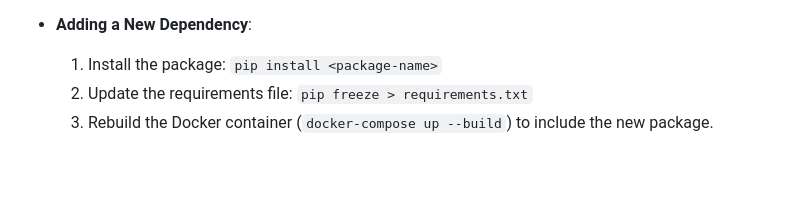
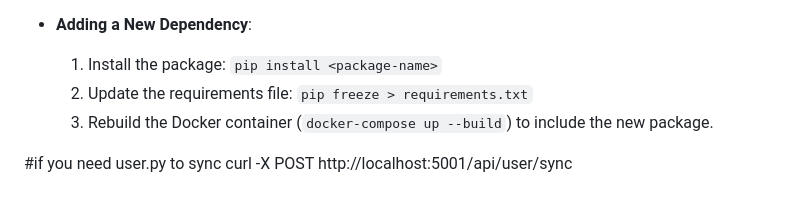
Before and after one commit to tiaL-ops/karoka-core, a Markdown page: backend/api/README.md, the part around the change. Rendered like a GitHub page; blank space fills up the shorter version.

Commit message:
access to db

```diff
--- a/backend/api/README.md
+++ b/backend/api/README.md
@@ -58,3 +58,6 @@ The backend uses a token-based authentication scheme integrated with Firebase.
     1.  Install the package: `pip install <package-name>`
     2.  Update the requirements file: `pip freeze > requirements.txt`
     3.  Rebuild the Docker container (`docker-compose up --build`) to include the new package.
+
+#if you need user.py to sync
+curl -X POST http://localhost:5001/api/user/sync
```
